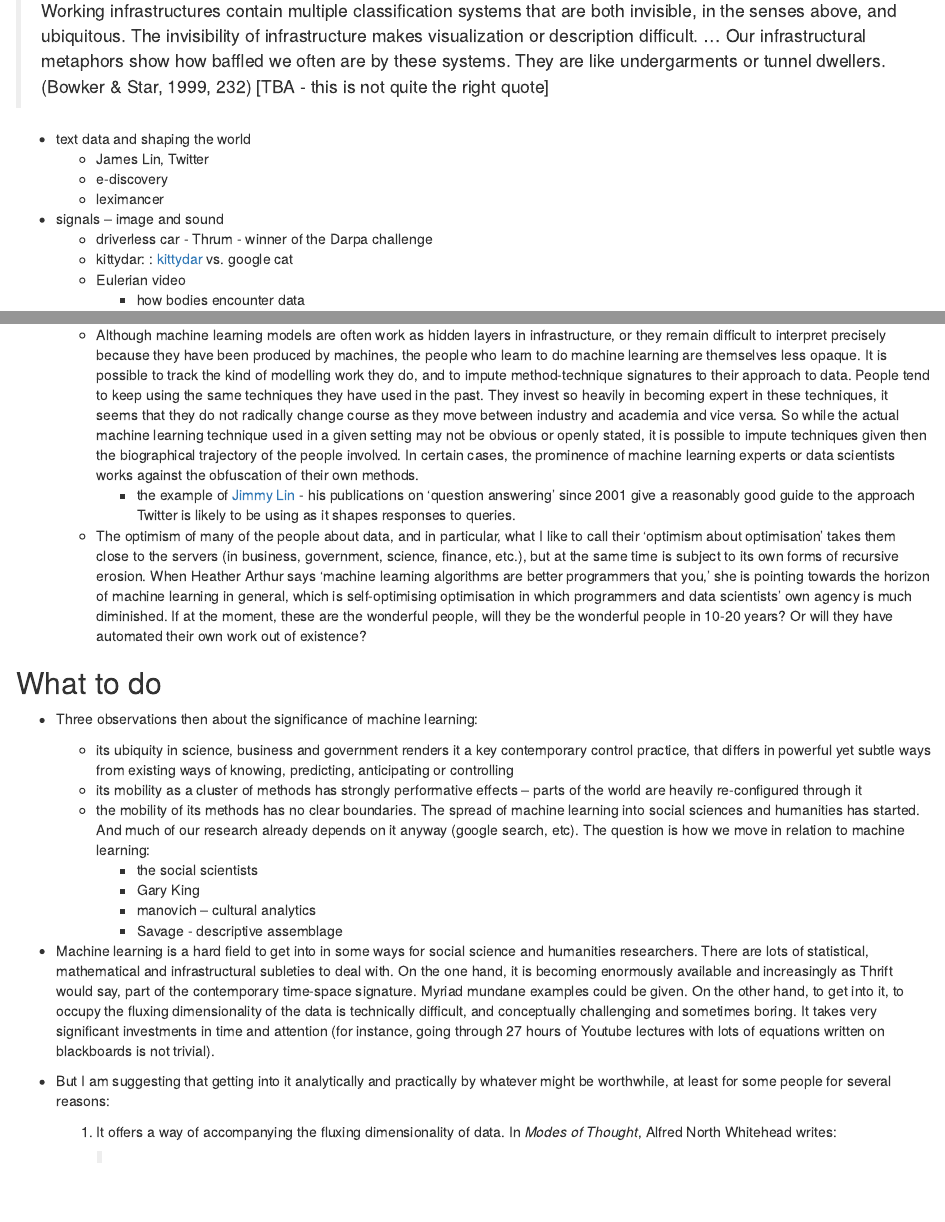
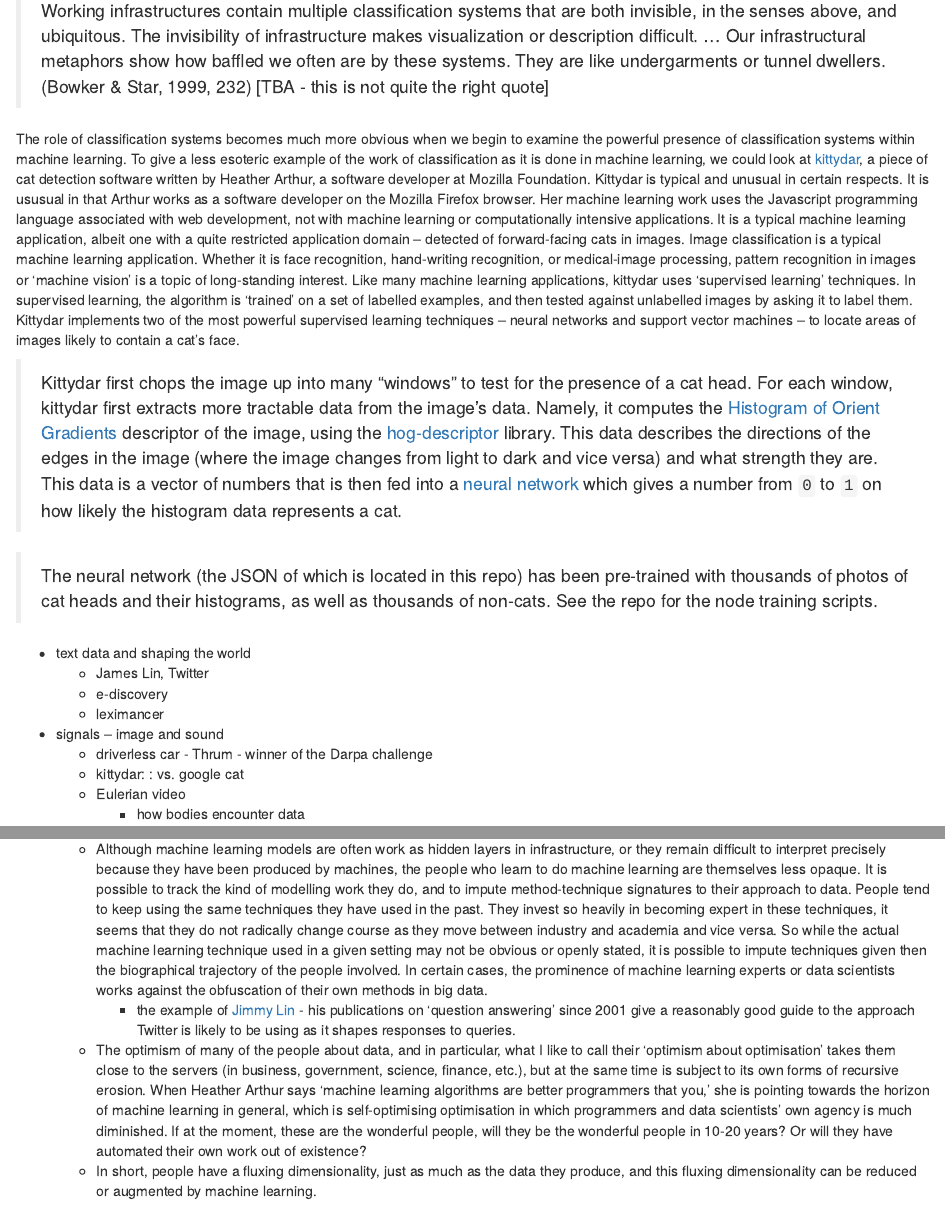
Before and after one commit to rian39/warwick_one, an R Markdown document (warwick.rmd): the page in a window 1100 px wide, from 5320 px down, and a second part further down, joined at a grey line. Rendered offline with R 4.5, knitr and Pandoc, with nearby package versions; code that draws random numbers runs with fixed seeds of ours; some code elsewhere in the file could not run offline.

Commit message:
adding kittydar discussion

```diff
--- a/warwick.rmd
+++ b/warwick.rmd
@@ -143,6 +141,11 @@ In this algorithm, much hinges on how likeness is equated with neighourliness. L
 
 > Working infrastructures contain multiple classification systems that are both invisible, in the senses above, and ubiquitous. The invisibility of infrastructure makes visualization or description difficult. ... Our infrastructural metaphors show how baffled we often are by these systems. They are like undergarments or tunnel dwellers. (Bowker & Star, 1999, 232) [TBA - this is not quite the right quote]
 
+The role of classification systems becomes much more obvious when we begin to examine the powerful presence of classification systems within machine learning. To give a less esoteric example of the work of classification as it is done in machine learning, we could look at [kittydar](http://harthur.github.io/kittydar/), a piece of cat detection software written by Heather Arthur, a software developer at Mozilla Foundation.  Kittydar is typical and unusual in certain respects. It is ususual in that Arthur works as a software developer on the Mozilla Firefox browser. Her machine learning work uses the Javascript programming language associated with web development, not with machine learning or computationally intensive applications. It is a typical machine learning application, albeit one with a quite restricted application domain -- detected of forward-facing cats in images. Image classification is a typical machine learning application. Whether it is face recognition, hand-writing recognition, or medical-image processing, pattern recognition in images or 'machine vision' is a topic of long-standing interest. Like many machine learning applications, kittydar uses 'supervised learning' techniques. In supervised learning, the algorithm is 'trained' on a set of labelled examples, and then tested against unlabelled images by asking it to label them. Kittydar implements two of the most powerful supervised learning techniques -- neural networks and support vector machines -- to locate areas of images likely to contain a cat's face.
+
+> Kittydar first chops the image up into many "windows" to test for the presence of a cat head. For each window, kittydar first extracts more tractable data from the image's data. Namely, it computes the [Histogram of Orient Gradients](http://en.wikipedia.org/wiki/Histogram_of_oriented_gradients) descriptor of the image, using the [hog-descriptor](http://github.com/harthur/hog-descriptor) library. This data describes the directions of the edges in the image (where the image changes from light to dark and vice versa) and what strength they are. This data is a vector of numbers that is then fed into a [neural network](https://github.com/harthur/brain) which gives a number from `0` to `1` on how likely the histogram data represents a cat.
+
+> The neural network (the JSON of which is located in this repo) has been pre-trained with thousands of photos of cat heads and their histograms, as well as thousands of non-cats. See the repo for the node training scripts.
 
 
 - text data and shaping the world
@@ -152,7 +155,7 @@ In this algorithm, much hinges on how likeness is equated with neighourliness. L
 
 - signals -- image and sound
 	- driverless car - Thrum - winner of the Darpa challenge
-	- kittydar: : [kittydar](http://harthur.github.io/kittydar/) vs. google cat
+	- kittydar: :  vs. google cat
 	- Eulerian video
 		- how bodies encounter data
 
@@ -189,9 +192,12 @@ A couple of observations about these vignettes:
 		- Programmer's become better programmers via machine learning; at the same time, code in all settings becomes more powerful; 'all this is running on the client side' means that the machine learning algorithms (in the case of Kittydar, neural network algorithms) are much more widely distributed. They are not staying just in  the server farms, the data centres such as Google Compute. Machine learning gets into 'the clients.'
 	- We could also look at cases such as the Obama re-election data team
 - While the study of recent Stanford or MIT Phds, or for that matter, the winners of machine learning competitions might not seem to be that promising as a way to respond to the complexities of machine learning techniques, it offers some really valuable short cuts for the reinvention of methods.
-	- Although machine learning models are often work as hidden layers in infrastructure, or they remain difficult to interpret precisely because they have been produced by machines, the people who learn to do machine learning are themselves less opaque. It is possible to track the kind of modelling work they do, and to impute method-technique signatures to their approach to data. People tend to keep using the same techniques they have used in the past. They invest so heavily in becoming expert in these techniques, it seems that they do not radically change course as they move between industry and academia and vice versa. So while the actual machine learning technique used in a given setting may not be obvious or openly stated, it is possible to impute techniques given then the biographical trajectory of the people involved. In certain cases, the prominence of machine learning experts or data scientists works against the obfuscation of their own methods.
+	- Although machine learning models are often work as hidden layers in infrastructure, or they remain difficult to interpret precisely because they have been produced by machines, the people who learn to do machine learning are themselves less opaque. It is possible to track the kind of modelling work they do, and to impute method-technique signatures to their approach to data. People tend to keep using the same techniques they have used in the past. They invest so heavily in becoming expert in these techniques, it seems that they do not radically change course as they move between industry and academia and vice versa. So while the actual machine learning technique used in a given setting may not be obvious or openly stated, it is possible to impute techniques given then the biographical trajectory of the people involved. In certain cases, the prominence of machine learning experts or data scientists works against the obfuscation of their own methods in big data.
 		- the example of [Jimmy Lin](http://www.umiacs.umd.edu/~jimmylin/publications/index.html) - his publications on 'question answering' since 2001 give a reasonably good guide to the approach Twitter is likely to be using as it shapes responses to queries.
 	- The optimism of many of the people about data, and in particular, what I like to call their 'optimism about optimisation' takes them close to the servers (in business, government, science, finance, etc.), but at the same time is subject to its own forms of recursive erosion. When Heather Arthur says 'machine learning algorithms are better programmers that you,' she is pointing towards the horizon of machine learning in general, which is self-optimising optimisation in which programmers and data scientists' own agency is much diminished. If at the moment, these are the wonderful people, will they be the wonderful people in 10-20 years? Or will they have automated their own work out of existence?
+	- In short, people have a fluxing dimensionality, just as much as the data they produce, and this fluxing dimensionality can be reduced or augmented by machine learning.
+
+
 
 
 ## What to do
```
Also changed, not shown: warwick.rmd (2 more changed lines), 2 other files.
